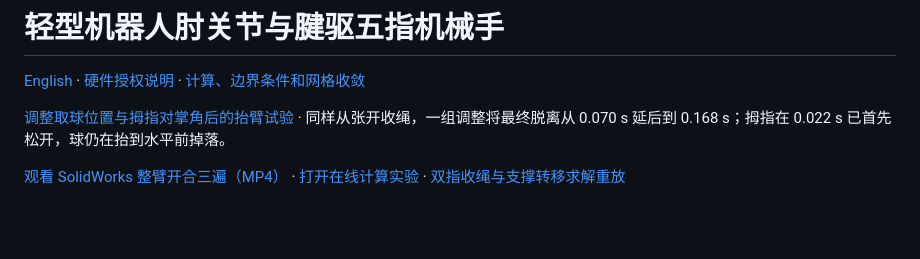
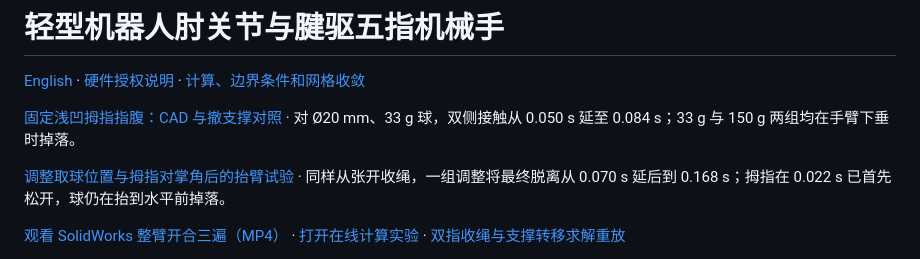
Before and after one commit to pyuyan0057-jpg/robot-elbow-portfolio, a Markdown page: README.zh-CN.md, the part around the change. GitHub-like rendering; blank space fills up the shorter version.

```diff
--- a/README.zh-CN.md
+++ b/README.zh-CN.md
@@ -1,6 +1,8 @@
 # 轻型机器人肘关节与腱驱五指机械手
 
 [English](README.md) · [硬件授权说明](docs/sources-and-rights.md) · [计算、边界条件和网格收敛](docs/mechanics.md)
+
+[固定浅凹拇指指腹：CAD 与撤支撑对照](docs/fixed-thumb.md) · 对 Ø20 mm、33 g 球，双侧接触从 0.050 s 延至 0.084 s；33 g 与 150 g 两组均在手臂下垂时掉落。
 
 [调整取球位置与拇指对掌角后的抬臂试验](docs/pickup-pose.md) · 同样从张开收绳，一组调整将最终脱离从 0.070 s 延后到 0.168 s；拇指在 0.022 s 已首先松开，球仍在抬到水平前掉落。
 
```
Also changed, not shown: README.md (+2 -0 lines), docs/fixed-thumb.md (added, +41 -0 lines), assets/fixed-thumb-cad.png (added), assets/fixed-thumb-contact.png (added), 6 other files.
